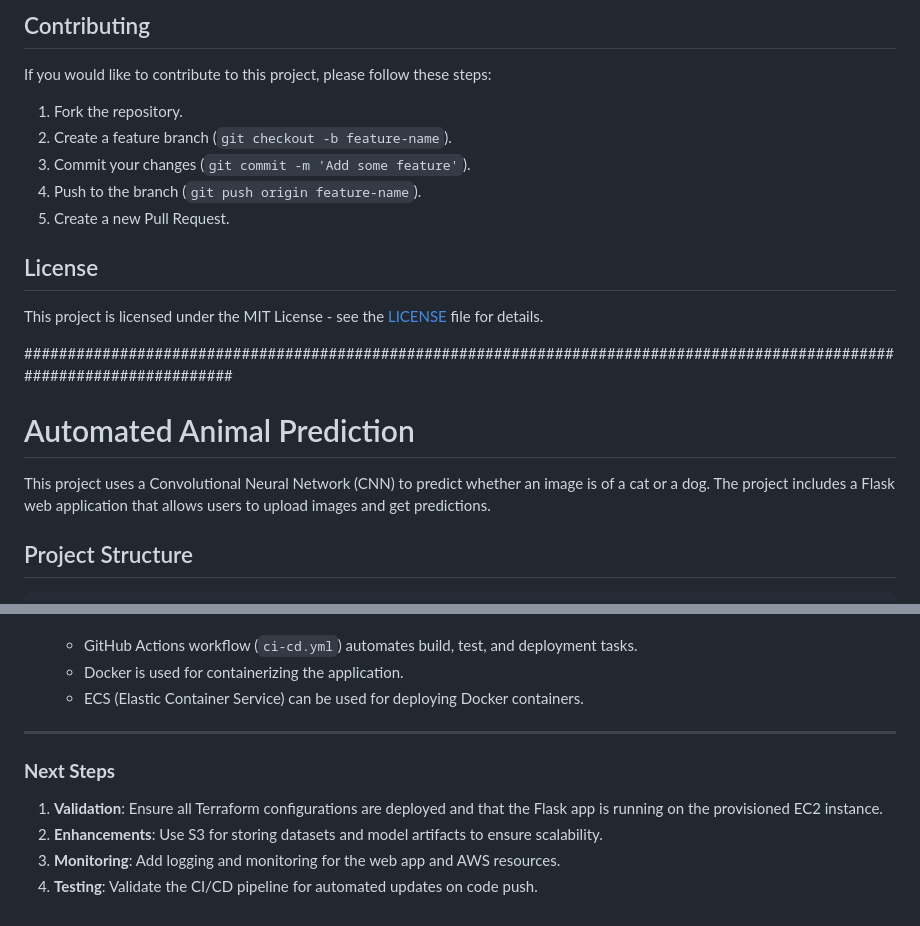
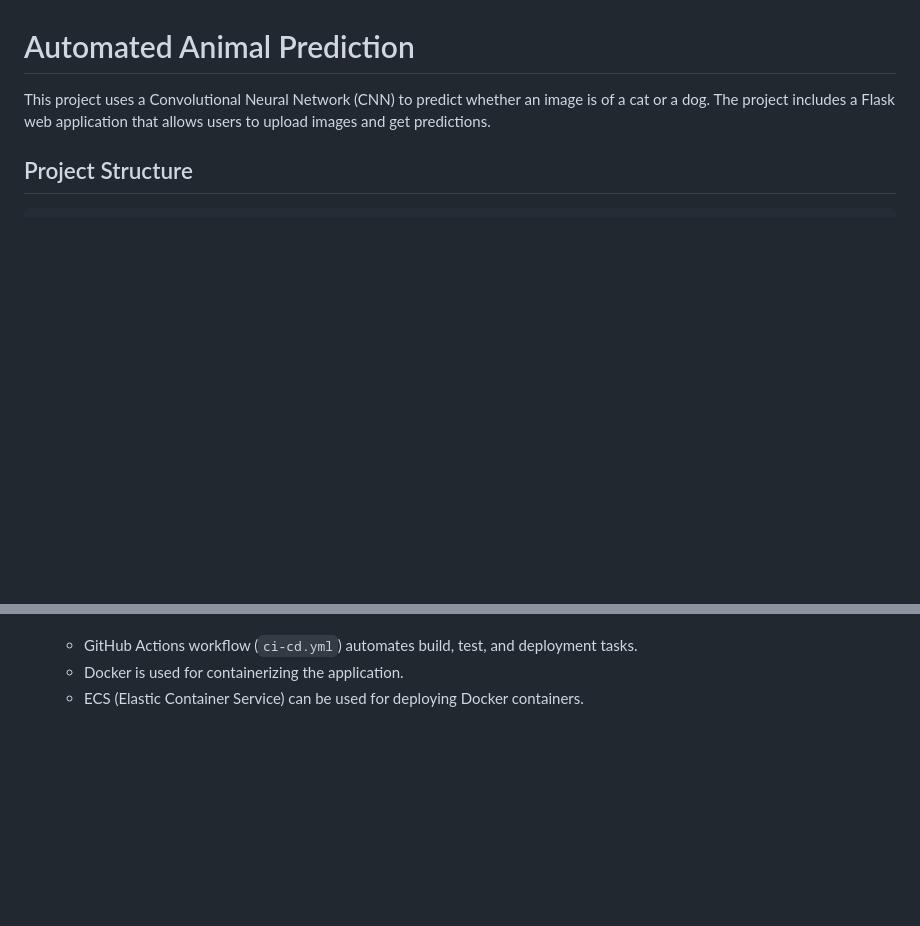
Before and after one commit to mahi865/Cloud-Based_Automated_Animal_Prediction_Using_CNN_and_Flask, a Markdown page: README.md, 2 parts joined by grey strips. GitHub-like rendering; blank space fills up the shorter version.

```diff
--- a/README.md
+++ b/README.md
@@ -81,31 +2,3 @@ The paths for saving and loading models and preprocessors are configurable and c
-## Contributing
-
-If you would like to contribute to this project, please follow these steps:
-
-1. Fork the repository.
-2. Create a feature branch (`git checkout -b feature-name`).
-3. Commit your changes (`git commit -m 'Add some feature'`).
-4. Push to the branch (`git push origin feature-name`).
-5. Create a new Pull Request.
-
-## License
-
-This project is licensed under the MIT License - see the [LICENSE](LICENSE) file for details.
-
-
-
-
-
-
-############################################################################################################################
-
-
-
-
-
-
-
-
 
 # Automated Animal Prediction
 
@@ -503,11 +396,3 @@ The architecture can be structured into the following key layers:
    - GitHub Actions workflow (`ci-cd.yml`) automates build, test, and deployment tasks.
    - Docker is used for containerizing the application.
    - ECS (Elastic Container Service) can be used for deploying Docker containers.
-
----
-
-### **Next Steps**
-1. **Validation**: Ensure all Terraform configurations are deployed and that the Flask app is running on the provisioned EC2 instance.
-2. **Enhancements**: Use S3 for storing datasets and model artifacts to ensure scalability.
-3. **Monitoring**: Add logging and monitoring for the web app and AWS resources.
-4. **Testing**: Validate the CI/CD pipeline for automated updates on code push.
```
Also changed, not shown: other parts of README.md (+0 -79 lines).
